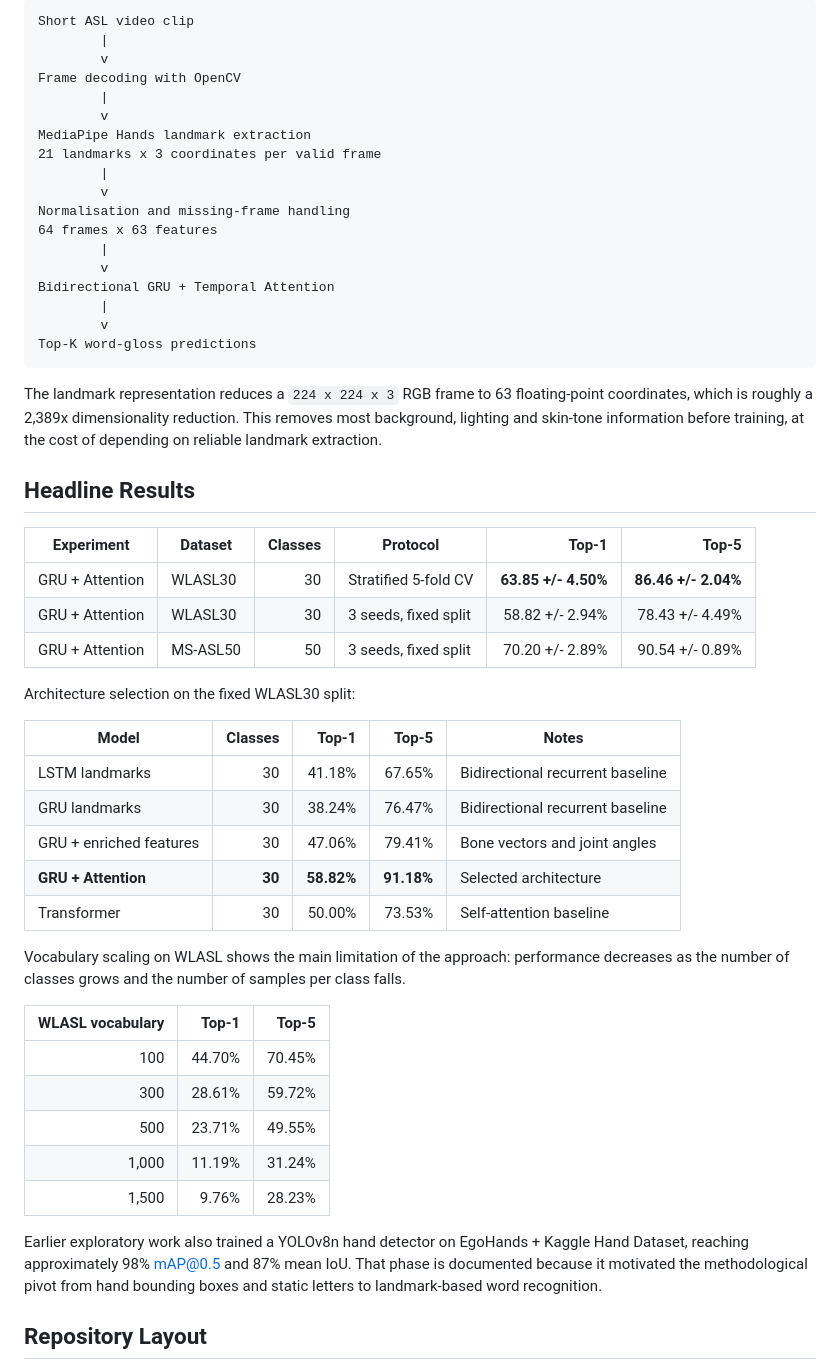
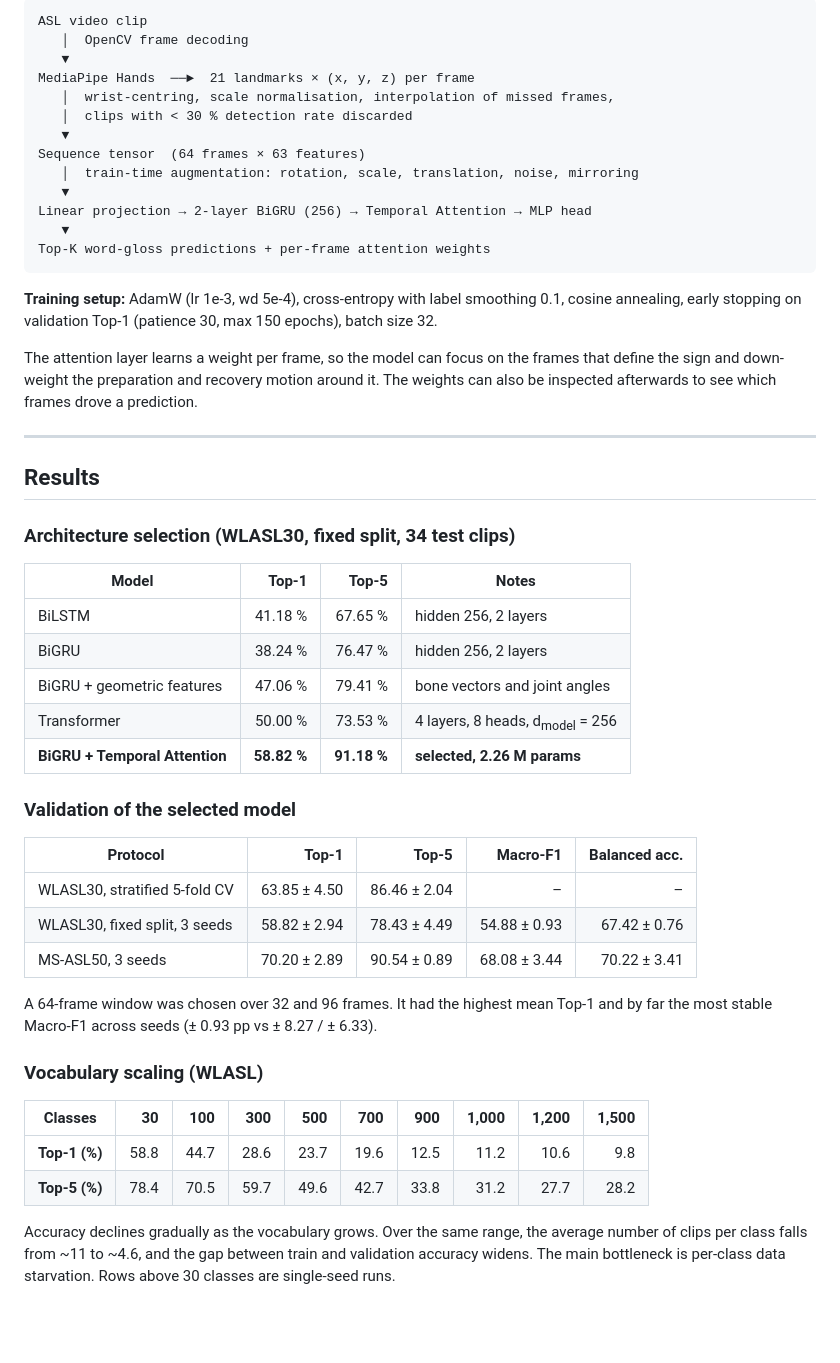
Before and after one commit to fransandooo/TFG-SignLanguageToText, a Markdown page: README.md, the part around one of its changes. Rendered like a GitHub page; blank space fills up the shorter version.

Commit message:
Rewrite README: project overview, results, report links and usage

````diff
--- a/README.md
+++ b/README.md
@@ -34,61 +103,60 @@ without the full local data directory.
 
 ```text
-Short ASL video clip
-        |
-        v
-Frame decoding with OpenCV
-        |
-        v
-MediaPipe Hands landmark extraction
-21 landmarks x 3 coordinates per valid frame
-        |
-        v
-Normalisation and missing-frame handling
-64 frames x 63 features
-        |
-        v
-Bidirectional GRU + Temporal Attention
-        |
-        v
-Top-K word-gloss predictions
+ASL video clip
+   │  OpenCV frame decoding
+   ▼
+MediaPipe Hands  ──►  21 landmarks × (x, y, z) per frame
+   │  wrist-centring, scale normalisation, interpolation of missed frames,
+   │  clips with < 30 % detection rate discarded
+   ▼
+Sequence tensor  (64 frames × 63 features)
+   │  train-time augmentation: rotation, scale, translation, noise, mirroring
+   ▼
+Linear projection → 2-layer BiGRU (256) → Temporal Attention → MLP head
+   ▼
+Top-K word-gloss predictions + per-frame attention weights
 ```
 
-The landmark representation reduces a `224 x 224 x 3` RGB frame to 63 floating-point coordinates,
-which is roughly a 2,389x dimensionality reduction. This removes most background, lighting and
-skin-tone information before training, at the cost of depending on reliable landmark extraction.
+**Training setup:** AdamW (lr 1e-3, wd 5e-4), cross-entropy with label smoothing 0.1, cosine
+annealing, early stopping on validation Top-1 (patience 30, max 150 epochs), batch size 32.
 
-## Headline Results
+The attention layer learns a weight per frame, so the model can focus on the frames that define the
+sign and down-weight the preparation and recovery motion around it. The weights can also be
+inspected afterwards to see which frames drove a prediction.
 
-| Experiment | Dataset | Classes | Protocol | Top-1 | Top-5 |
-| --- | --- | ---: | --- | ---: | ---: |
-| GRU + Attention | WLASL30 | 30 | Stratified 5-fold CV | **63.85 +/- 4.50%** | **86.46 +/- 2.04%** |
-| GRU + Attention | WLASL30 | 30 | 3 seeds, fixed split | 58.82 +/- 2.94% | 78.43 +/- 4.49% |
-| GRU + Attention | MS-ASL50 | 50 | 3 seeds, fixed split | 70.20 +/- 2.89% | 90.54 +/- 0.89% |
+---
 
-Architecture selection on the fixed WLASL30 split:
+## Results
 
-| Model | Classes | Top-1 | Top-5 | Notes |
-| --- | ---: | ---: | ---: | --- |
-| LSTM landmarks | 30 | 41.18% | 67.65% | Bidirectional recurrent baseline |
-| GRU landmarks | 30 | 38.24% | 76.47% | Bidirectional recurrent baseline |
-| GRU + enriched features | 30 | 47.06% | 79.41% | Bone vectors and joint angles |
-| **GRU + Attention** | **30** | **58.82%** | **91.18%** | Selected architecture |
-| Transformer | 30 | 50.00% | 73.53% | Self-attention baseline |
+### Architecture selection (WLASL30, fixed split, 34 test clips)
 
-Vocabulary scaling on WLASL shows the main limitation of the approach: performance decreases as
-the number of classes grows and the number of samples per class falls.
+| Model | Top-1 | Top-5 | Notes |
+| --- | ---: | ---: | --- |
+| BiLSTM | 41.18 % | 67.65 % | hidden 256, 2 layers |
+| BiGRU | 38.24 % | 76.47 % | hidden 256, 2 layers |
+| BiGRU + geometric features | 47.06 % | 79.41 % | bone vectors and joint angles |
+| Transformer | 50.00 % | 73.53 % | 4 layers, 8 heads, d<sub>model</sub> = 256 |
+| **BiGRU + Temporal Attention** | **58.82 %** | **91.18 %** | **selected, 2.26 M params** |
 
-| WLASL vocabulary | Top-1 | Top-5 |
-| ---: | ---: | ---: |
-| 100 | 44.70% | 70.45% |
-| 300 | 28.61% | 59.72% |
-| 500 | 23.71% | 49.55% |
-| 1,000 | 11.19% | 31.24% |
-| 1,500 | 9.76% | 28.23% |
+### Validation of the selected model
 
-Earlier exploratory work also trained a YOLOv8n hand detector on EgoHands + Kaggle Hand Dataset,
-reaching approximately 98% mAP@0.5 and 87% mean IoU. That phase is documented because it motivated
-the methodological pivot from hand bounding boxes and static letters to landmark-based word
-recognition.
+| Protocol | Top-1 | Top-5 | Macro-F1 | Balanced acc. |
+| --- | ---: | ---: | ---: | ---: |
+| WLASL30, stratified 5-fold CV | 63.85 ± 4.50 | 86.46 ± 2.04 | – | – |
+| WLASL30, fixed split, 3 seeds | 58.82 ± 2.94 | 78.43 ± 4.49 | 54.88 ± 0.93 | 67.42 ± 0.76 |
+| MS-ASL50, 3 seeds | 70.20 ± 2.89 | 90.54 ± 0.89 | 68.08 ± 3.44 | 70.22 ± 3.41 |
 
-## Repository Layout
+A 64-frame window was chosen over 32 and 96 frames. It had the highest mean Top-1 and by far the
+most stable Macro-F1 across seeds (± 0.93 pp vs ± 8.27 / ± 6.33).
+
+### Vocabulary scaling (WLASL)
+
+| Classes | 30 | 100 | 300 | 500 | 700 | 900 | 1,000 | 1,200 | 1,500 |
+| --- | ---: | ---: | ---: | ---: | ---: | ---: | ---: | ---: | ---: |
+| **Top-1 (%)** | 58.8 | 44.7 | 28.6 | 23.7 | 19.6 | 12.5 | 11.2 | 10.6 | 9.8 |
+| **Top-5 (%)** | 78.4 | 70.5 | 59.7 | 49.6 | 42.7 | 33.8 | 31.2 | 27.7 | 28.2 |
+
+Accuracy declines gradually as the vocabulary grows. Over the same range, the average number of
+clips per class falls from ~11 to ~4.6, and the gap between train and validation accuracy widens.
+The main bottleneck is per-class data starvation. Rows above 30 classes are single-seed runs.
+
````
Also changed, not shown: other parts of README.md (+246 -181 lines).
